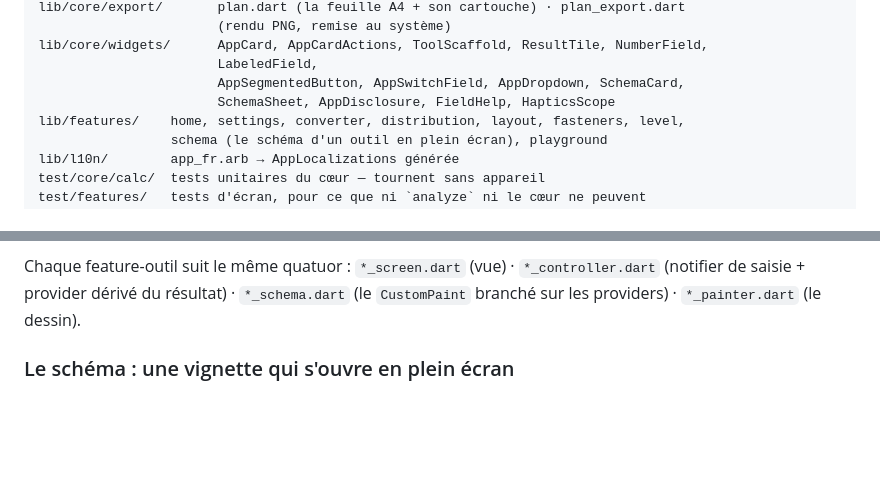
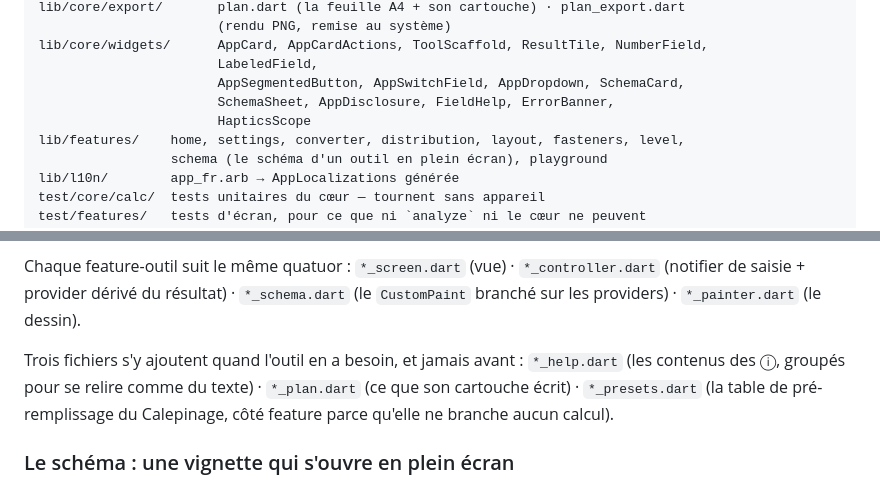
Before and after one commit to radiium/fabrique, a Markdown page: CLAUDE.md, 2 parts joined by grey strips. Drawn GitHub-style; blank space fills up the shorter version.

```diff
--- a/CLAUDE.md
+++ b/CLAUDE.md
@@ -66,7 +66,8 @@ lib/core/export/       plan.dart (la feuille A4 + son cartouche) · plan_export.
 lib/core/widgets/      AppCard, AppCardActions, ToolScaffold, ResultTile, NumberField,
                        LabeledField,
                        AppSegmentedButton, AppSwitchField, AppDropdown, SchemaCard,
-                       SchemaSheet, AppDisclosure, FieldHelp, HapticsScope
+                       SchemaSheet, AppDisclosure, FieldHelp, ErrorBanner,
+                       HapticsScope
 lib/features/    home, settings, converter, distribution, layout, fasteners, level,
                  schema (le schéma d'un outil en plein écran), playground
 lib/l10n/        app_fr.arb → AppLocalizations générée
@@ -80,6 +81,8 @@ Routes : `/` (accueil) · `/settings` · `/tool/:id` · `/tool/:id/schema`, où
 `/playground` est une **page de référence hors périmètre produit** : l'inventaire des widgets Material, pour vérifier d'un coup d'œil que le thème tient et trancher un choix de contrôle avant de l'implémenter. Accessible depuis l'accueil en debug. C'est le seul écran qui utilise `setState` — la règle « zéro setState » vaut pour le flux de calcul des outils, pas pour un état local jetable.
 
 Chaque feature-outil suit le même quatuor : `*_screen.dart` (vue) · `*_controller.dart` (notifier de saisie + provider dérivé du résultat) · `*_schema.dart` (le `CustomPaint` branché sur les providers) · `*_painter.dart` (le dessin).
+
+Trois fichiers s'y ajoutent quand l'outil en a besoin, et jamais avant : `*_help.dart` (les contenus des ⓘ, groupés pour se relire comme du texte) · `*_plan.dart` (ce que son cartouche écrit) · `*_presets.dart` (la table de pré-remplissage du Calepinage, côté feature parce qu'elle ne branche aucun calcul).
 
 ### Le schéma : une vignette qui s'ouvre en plein écran
 
```
Also changed, not shown: SPECS.md (+39 -7 lines), SPECS_UI.md (+4 -0 lines).
